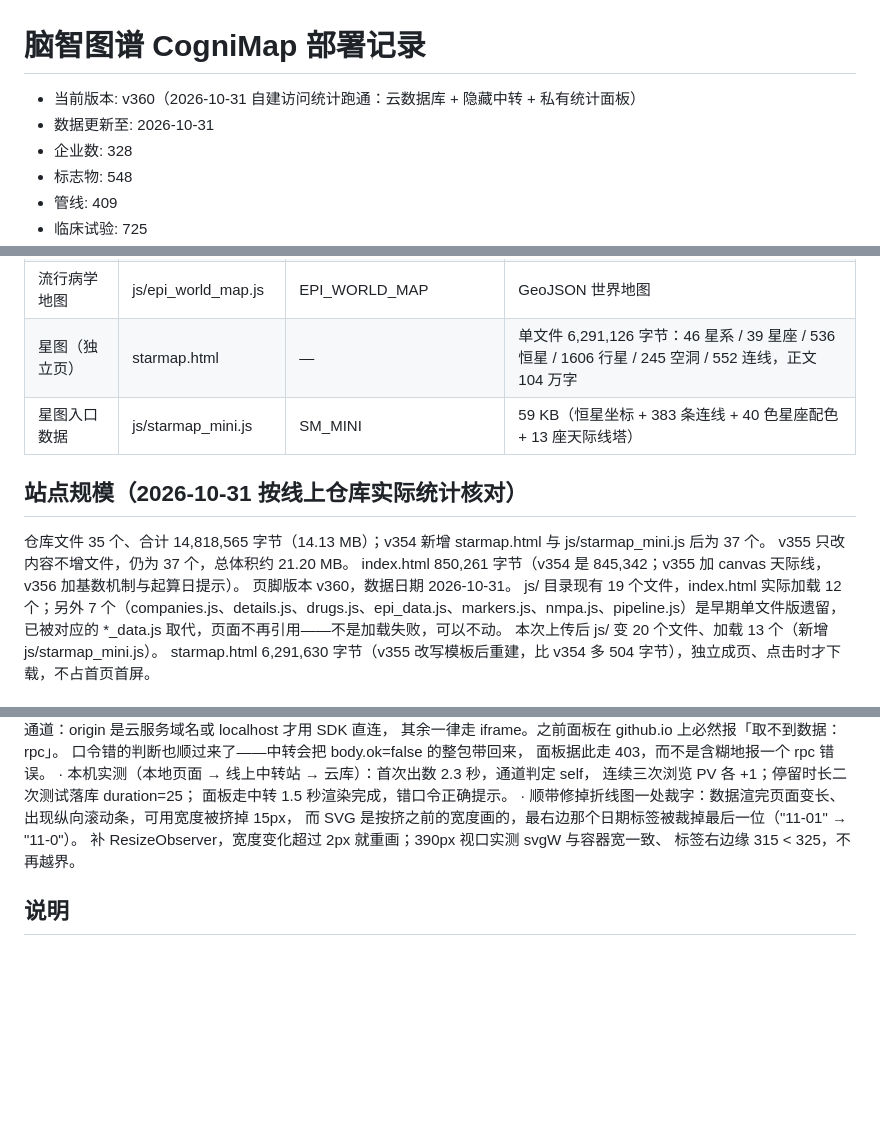
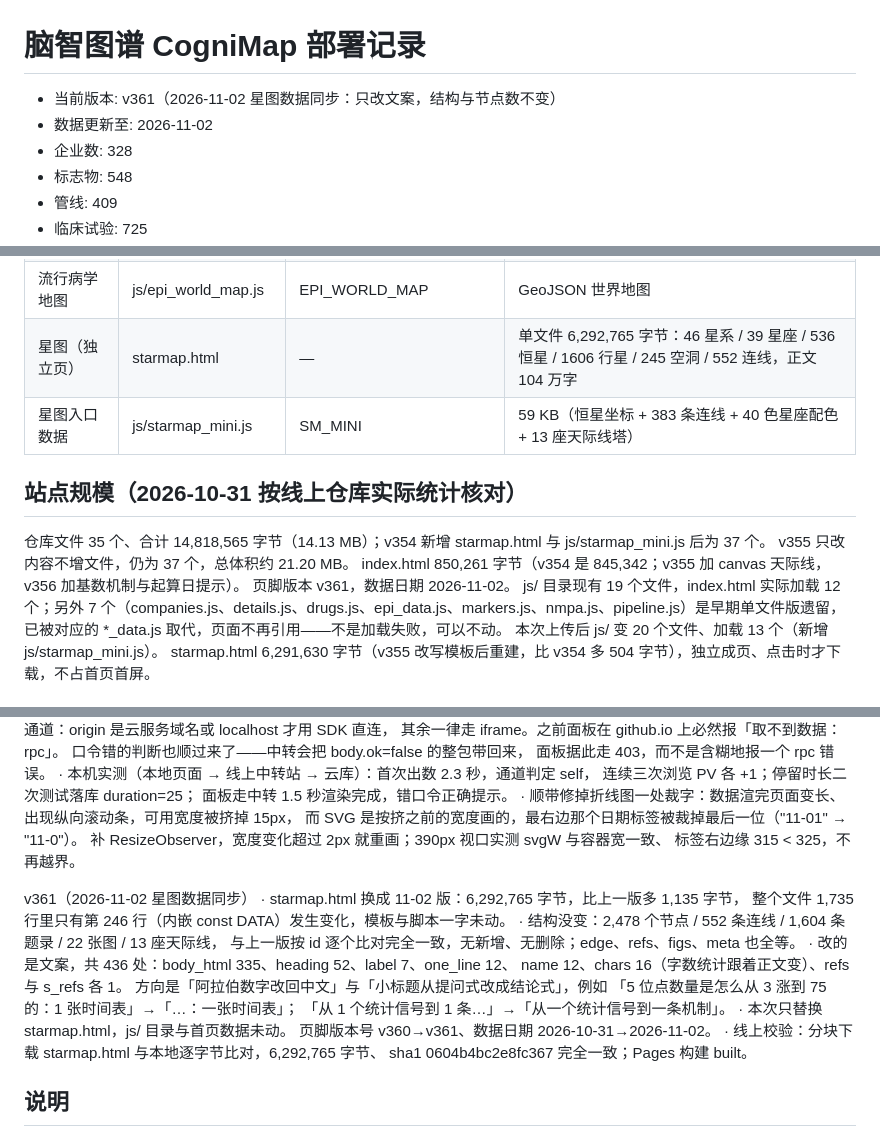
Before and after one commit to ad-research-hub/cognimap, a Markdown page: VERSION.md, 3 parts joined by grey strips. Rendered like a GitHub page; blank space fills up the shorter version.

Commit message:
docs(v361): VERSION.md 记 v361 星图数据同步（结构与节点数未变，436 处文案修订）

```diff
--- a/VERSION.md
+++ b/VERSION.md
@@ -1,8 +1,8 @@
 脑智图谱 CogniMap 部署记录
 ===========================
 
-- 当前版本: v360（2026-10-31 自建访问统计跑通：云数据库 + 隐藏中转 + 私有统计面板）
-- 数据更新至: 2026-10-31
+- 当前版本: v361（2026-11-02 星图数据同步：只改文案，结构与节点数不变）
+- 数据更新至: 2026-11-02
 - 企业数: 328
 - 标志物: 548
 - 管线: 409
@@ -25,7 +25,7 @@
 | 医保支付政策 | js/insurance_data.js | INSURANCE_DATA | 症状性治疗 / DMT / 惠民保 **33 项（10 省 + 20 市 + 2 张全国卡 + 汕头的目录衔接）** / 机制 / DRG 6 项，来源 **18 条** |
 | p-tau217 横评 | js/ptau217_data.js | PTAU217_DATA | 厂商 21 家 / 来源 81 条 / 要点 13 条 |
 | 流行病学地图 | js/epi_world_map.js | EPI_WORLD_MAP | GeoJSON 世界地图 |
-| 星图（独立页） | starmap.html | — | 单文件 6,291,126 字节：46 星系 / 39 星座 / 536 恒星 / 1606 行星 / 245 空洞 / 552 连线，正文 104 万字 |
+| 星图（独立页） | starmap.html | — | 单文件 6,292,765 字节：46 星系 / 39 星座 / 536 恒星 / 1606 行星 / 245 空洞 / 552 连线，正文 104 万字 |
 | 星图入口数据 | js/starmap_mini.js | SM_MINI | 59 KB（恒星坐标 + 383 条连线 + 40 色星座配色 + 13 座天际线塔） |
 
 站点规模（2026-10-31 按线上仓库实际统计核对）
@@ -33,7 +33,7 @@
 仓库文件 35 个、合计 14,818,565 字节（14.13 MB）；v354 新增 starmap.html 与 js/starmap_mini.js 后为 37 个。
 v355 只改内容不增文件，仍为 37 个，总体积约 21.20 MB。
 index.html 850,261 字节（v354 是 845,342；v355 加 canvas 天际线，v356 加基数机制与起算日提示）。
-页脚版本 v360，数据日期 2026-10-31。
+页脚版本 v361，数据日期 2026-11-02。
 js/ 目录现有 19 个文件，index.html 实际加载 12 个；另外 7 个（companies.js、details.js、drugs.js、epi_data.js、markers.js、nmpa.js、pipeline.js）是早期单文件版遗留，已被对应的 *_data.js 取代，页面不再引用——不是加载失败，可以不动。
 本次上传后 js/ 变 20 个文件、加载 13 个（新增 js/starmap_mini.js）。
 starmap.html 6,291,630 字节（v355 改写模板后重建，比 v354 多 504 字节），独立成页、点击时才下载，不占首页首屏。
@@ -165,6 +165,21 @@ v359–v360（2026-10-31 统计链路修通）
     补 ResizeObserver，宽度变化超过 2px 就重画；390px 视口实测 svgW 与容器宽一致、
     标签右边缘 315 < 325，不再越界。
 
+v361（2026-11-02 星图数据同步）
+  · starmap.html 换成 11-02 版：6,292,765 字节，比上一版多 1,135 字节，
+    整个文件 1,735 行里只有第 246 行（内嵌 const DATA）发生变化，模板与脚本一字未动。
+  · 结构没变：2,478 个节点 / 552 条连线 / 1,604 条题录 / 22 张图 / 13 座天际线，
+    与上一版按 id 逐个比对完全一致，无新增、无删除；edge、refs、figs、meta 也全等。
+  · 改的是文案，共 436 处：body_html 335、heading 52、label 7、one_line 12、
+    name 12、chars 16（字数统计跟着正文变）、refs 与 s_refs 各 1。
+    方向是「阿拉伯数字改回中文」与「小标题从提问式改成结论式」，例如
+    「5 位点数量是怎么从 3 涨到 75 的：1 张时间表」→「…：一张时间表」；
+    「从 1 个统计信号到 1 条…」→「从一个统计信号到一条机制」。
+  · 本次只替换 starmap.html，js/ 目录与首页数据未动。
+    页脚版本号 v360→v361、数据日期 2026-10-31→2026-11-02。
+  · 线上校验：分块下载 starmap.html 与本地逐字节比对，6,292,765 字节、
+    sha1 0604b4bc2e8fc367 完全一致；Pages 构建 built。
+
 说明
 ----
 1. 网站为静态单页应用，所有数据以 JS 全局变量形式内嵌于 js/ 目录，无后端依赖。
```
